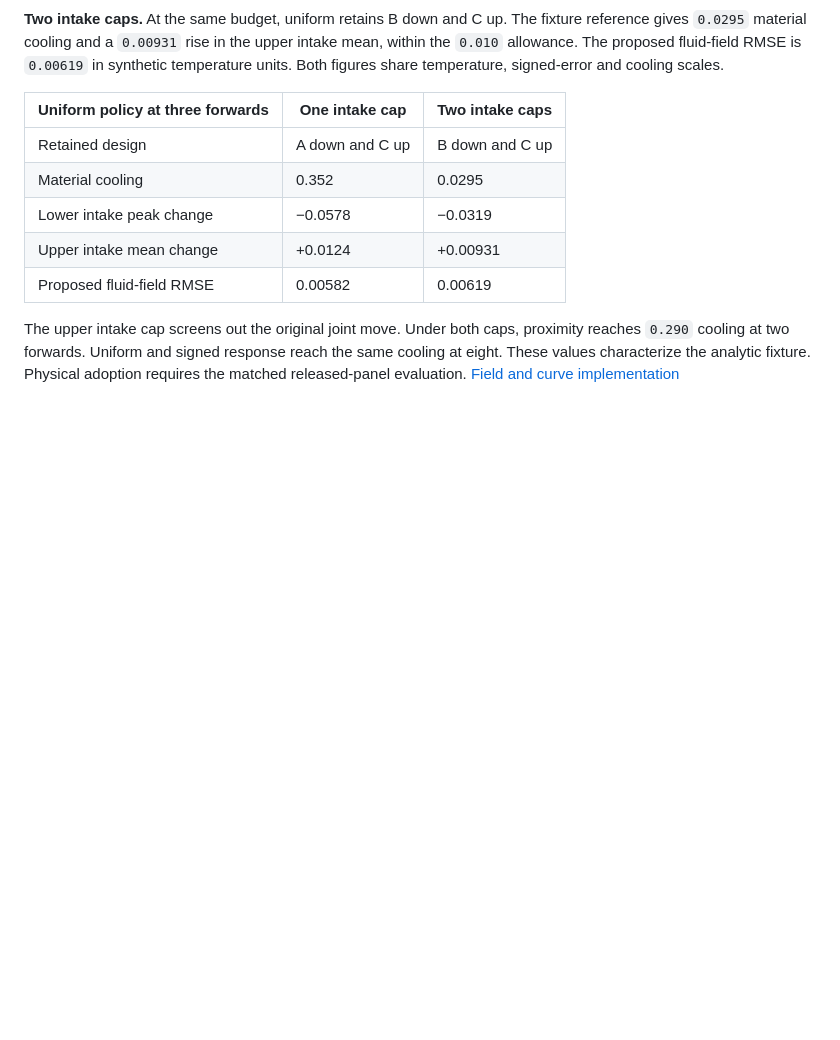
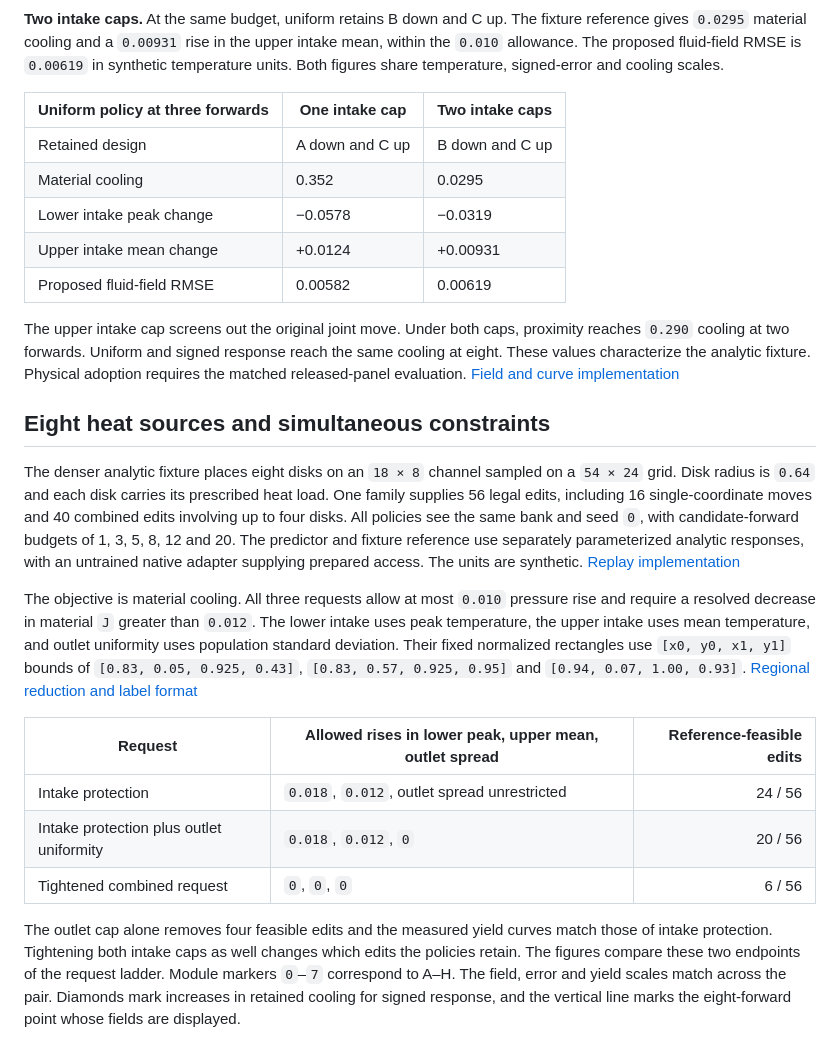
Before and after one commit to cosmos2w/ModularDT, a Markdown page: design_investigation/Case_ThermalChannel/README.md, the part around one of its changes. Drawn GitHub-style; blank space fills up the shorter version.

Commit message:
Compare intake and outlet constraints in an eight-source ThermalChannel fixture

```diff
--- a/design_investigation/Case_ThermalChannel/README.md
+++ b/design_investigation/Case_ThermalChannel/README.md
@@ -130,3 +130,17 @@ An in-memory analytic fixture exercised both tasks on a common bank of nine sing
 
 The upper intake cap screens out the original joint move. Under both caps, proximity reaches `0.290` cooling at two forwards. Uniform and signed response reach the same cooling at eight. These values characterize the analytic fixture. Physical adoption requires the matched released-panel evaluation. [Field and curve implementation](../../Case_ThermalChannel/src/channelthermal/inverse/placement_visualization.py)
 
+## Eight heat sources and simultaneous constraints
+
+The denser analytic fixture places eight disks on an `18 × 8` channel sampled on a `54 × 24` grid. Disk radius is `0.64` and each disk carries its prescribed heat load. One family supplies 56 legal edits, including 16 single-coordinate moves and 40 combined edits involving up to four disks. All policies see the same bank and seed `0`, with candidate-forward budgets of 1, 3, 5, 8, 12 and 20. The predictor and fixture reference use separately parameterized analytic responses, with an untrained native adapter supplying prepared access. The units are synthetic. [Replay implementation](../../Case_ThermalChannel/src/channelthermal/inverse/placement_benchmark.py)
+
+The objective is material cooling. All three requests allow at most `0.010` pressure rise and require a resolved decrease in material `J` greater than `0.012`. The lower intake uses peak temperature, the upper intake uses mean temperature, and outlet uniformity uses population standard deviation. Their fixed normalized rectangles use `[x0, y0, x1, y1]` bounds of `[0.83, 0.05, 0.925, 0.43]`, `[0.83, 0.57, 0.925, 0.95]` and `[0.94, 0.07, 1.00, 0.93]`. [Regional reduction and label format](../../Case_ThermalChannel/scripts/inverse/README.md#fixed-downstream-temperature-constraints)
+
+| Request | Allowed rises in lower peak, upper mean, outlet spread | Reference-feasible edits |
+| --- | --- | ---: |
+| Intake protection | `0.018`, `0.012`, outlet spread unrestricted | 24 / 56 |
+| Intake protection plus outlet uniformity | `0.018`, `0.012`, `0` | 20 / 56 |
+| Tightened combined request | `0`, `0`, `0` | 6 / 56 |
+
+The outlet cap alone removes four feasible edits and the measured yield curves match those of intake protection. Tightening both intake caps as well changes which edits the policies retain. The figures compare these two endpoints of the request ladder. Module markers `0`–`7` correspond to A–H. The field, error and yield scales match across the pair. Diamonds mark increases in retained cooling for signed response, and the vertical line marks the eight-forward point whose fields are displayed.
+
```
Also changed, not shown: other parts of design_investigation/Case_ThermalChannel/README.md (+18 -0 lines), README.md (+1 -1 lines), docs/assets/readme/thermal_inverse_eight_sources_intake.png (added), docs/assets/readme/thermal_inverse_eight_sources_uniformity.png (added), 5 other files.
